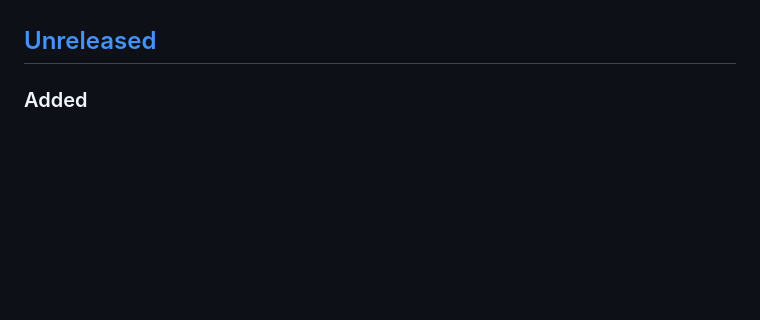
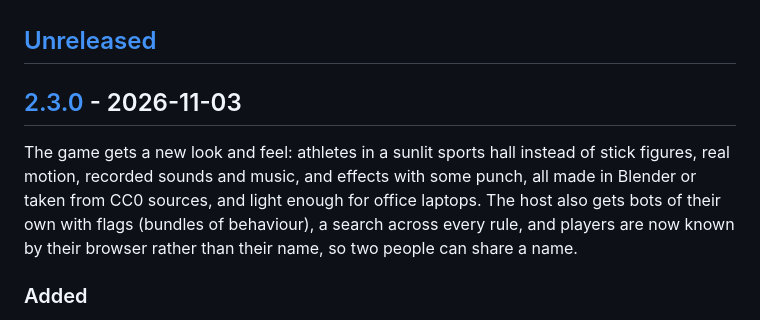
Before and after one commit to amirtavakolihaghighi/dodgeball, a Markdown page: CHANGELOG.md, the part around one of its changes. Rendered like a GitHub page; blank space fills up the shorter version.

Commit message:
chore(release): 2.3.0
Co-Authored-By: Claude Opus 5.5 <noreply@anthropic.com>

```diff
--- a/CHANGELOG.md
+++ b/CHANGELOG.md
@@ -7,6 +7,14 @@ version changes how hosts or players use it (or settings saved by an older versi
 applying), a MINOR version adds features, a PATCH version fixes bugs.
 
 ## [Unreleased]
+
+## [2.3.0] - 2026-11-03
+
+The game gets a new look and feel: athletes in a sunlit sports hall instead of stick figures,
+real motion, recorded sounds and music, and effects with some punch, all made in Blender or taken
+from CC0 sources, and light enough for office laptops. The host also gets bots of their own with
+flags (bundles of behaviour), a search across every rule, and players are now known by their
+browser rather than their name, so two people can share a name.
 
 ### Added
 
```
Also changed, not shown: other parts of CHANGELOG.md (+2 -1 lines).
